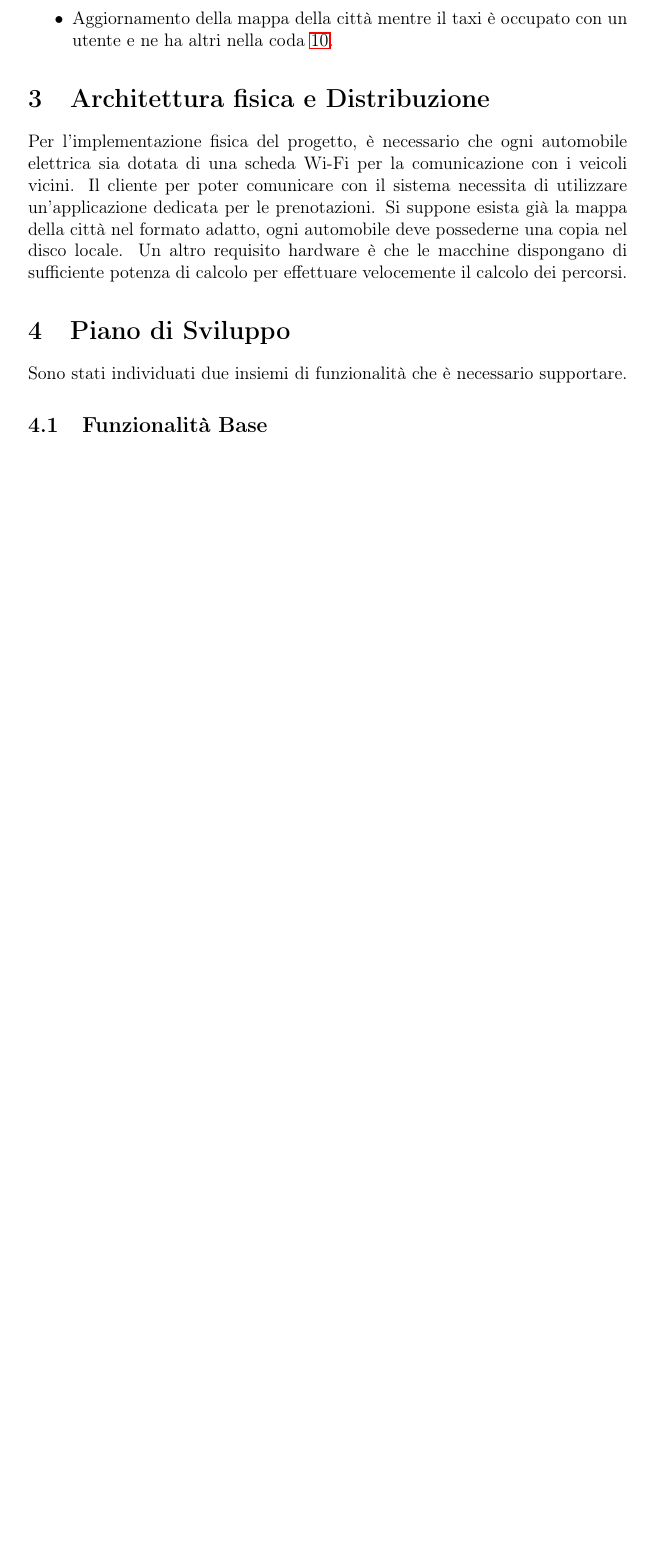
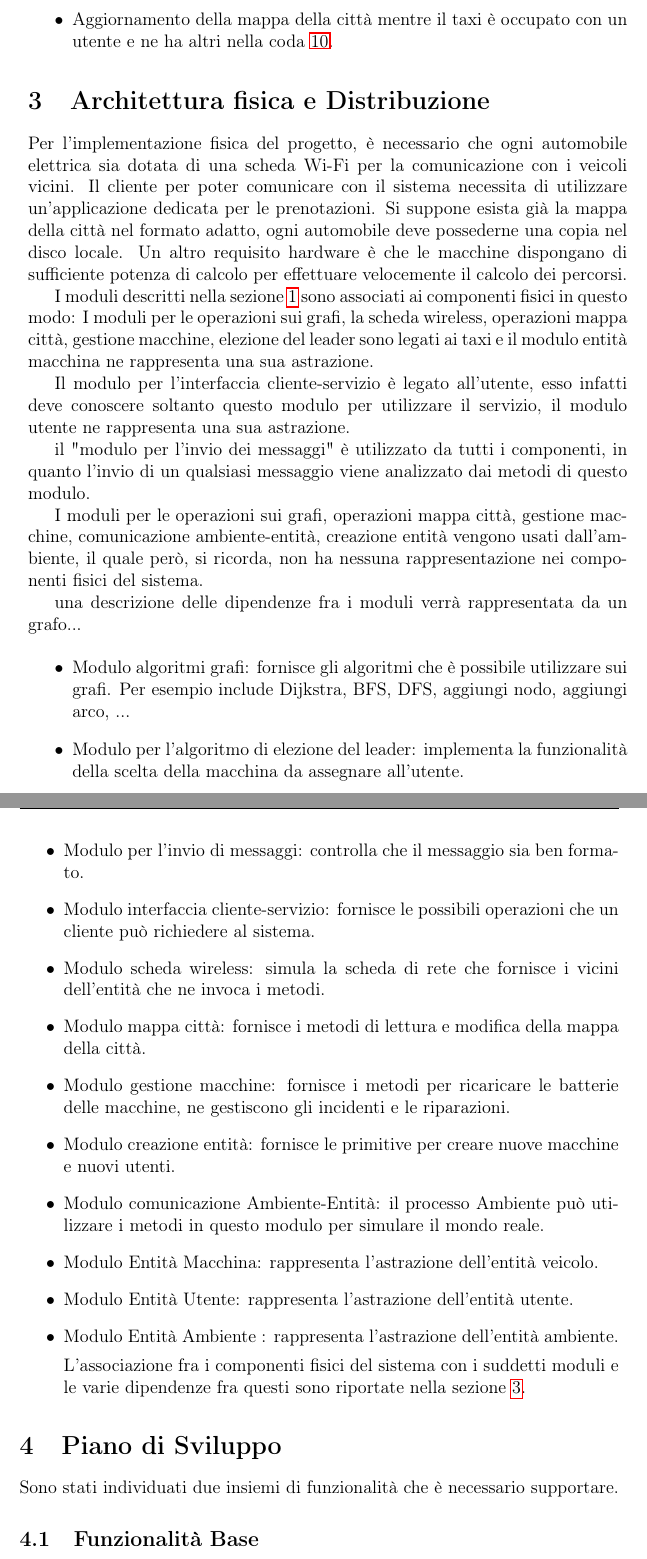
Before and after one commit to kraots94/Sistemi, a LaTeX book (relazione/progetto_finale.tex, which reads relazione/progetto.tex): part of page 28 of 49 before the commit and two parts of pages 28 and 29 of 49 after it, the two joined at a grey line, cut so that both start at the same text, the shorter picture padded with empty space. Compiled offline with pdfLaTeX.

Commit message:
Relazione | Fixes

```diff
--- a/relazione/progetto.tex
+++ b/relazione/progetto.tex
@@ -224,10 +228,48 @@ All'appendice \ref{messaggi_scambiati_appendix}, sono presenti i diagrammi di se
 \end{itemize}
 
 
-\section{Architettura fisica e Distribuzione}
+\section{Architettura fisica e Distribuzione} \label{arch_fisica}
 Per l'implementazione fisica del progetto, è necessario che ogni automobile elettrica sia dotata di una scheda Wi-Fi per la comunicazione con i veicoli vicini. Il cliente per poter comunicare con il sistema necessita di utilizzare un'applicazione dedicata per le prenotazioni. Si suppone esista già la mappa della città nel formato adatto, ogni automobile deve possederne una copia nel disco locale. Un altro requisito hardware è che le macchine dispongano di sufficiente potenza di calcolo per effettuare velocemente il calcolo dei percorsi.
 
-% Which nodes and platforms involved, and where each component is deployed.
+I moduli descritti nella sezione \ref{modules} sono associati ai componenti fisici in questo modo:
+I moduli per le operazioni sui grafi, la scheda wireless, operazioni mappa città, gestione macchine, elezione del leader sono legati ai taxi e il modulo entità macchina ne rappresenta una sua astrazione.
+
+Il modulo per l'interfaccia cliente-servizio è legato all'utente, esso infatti deve conoscere soltanto questo modulo per utilizzare il servizio, il modulo utente ne rappresenta una sua astrazione.
+
+il "modulo per l'invio dei messaggi" è utilizzato da tutti i componenti, in quanto l'invio di un qualsiasi messaggio viene analizzato dai metodi di questo modulo.
+
+I moduli per le operazioni sui grafi, operazioni mappa città, gestione macchine, comunicazione ambiente-entità, creazione entità vengono usati dall'ambiente, il quale però, si ricorda, non ha nessuna rappresentazione nei componenti fisici del sistema.
+
+una descrizione delle dipendenze fra i moduli verrà rappresentata da un grafo...
+
+\begin{itemize}
+
+	\item Modulo algoritmi grafi: fornisce gli algoritmi che è possibile utilizzare sui grafi. Per esempio include Dijkstra, BFS, DFS, aggiungi nodo, aggiungi arco, ...
+
+	\item Modulo per l'algoritmo di elezione del leader: implementa la funzionalità della scelta della macchina da assegnare all'utente.
+
+	\item Modulo per l'invio di messaggi: controlla che il messaggio sia ben formato.
+
+	\item Modulo interfaccia cliente-servizio: fornisce le possibili operazioni che un cliente può richiedere al sistema.
+
+	\item Modulo scheda wireless: simula la scheda di rete che fornisce i vicini dell'entità che ne invoca i metodi.
+
+	\item Modulo mappa città: fornisce i metodi di lettura e modifica della mappa della città.
+
+	\item Modulo gestione macchine: fornisce i metodi per ricaricare le batterie delle macchine, ne gestiscono gli incidenti e le riparazioni.
+
+	\item Modulo creazione entità: fornisce le primitive per creare nuove macchine e nuovi utenti.
+
+	\item Modulo comunicazione Ambiente-Entità: il processo Ambiente può utilizzare i metodi in questo modulo per simulare il mondo reale.
+
+	\item Modulo Entità Macchina: rappresenta l'astrazione dell'entità veicolo.
+
+	\item Modulo Entità Utente: rappresenta l'astrazione dell'entità utente.
+
+	\item Modulo Entità Ambiente : rappresenta l'astrazione dell'entità ambiente.
+
+	L'associazione fra i componenti fisici del sistema con i suddetti moduli e le varie dipendenze fra questi sono riportate nella sezione \ref{arch_fisica}.
+\end{itemize}
 
 \section{Piano di Sviluppo}
 % Since it is diffcult to predict just how hard implementing a new system will be, you should formulate as a set of "tiers", where the basic tier is something youre sure you can complete, and the additional tiers add more features, at both the application and the system level.
```
Also changed, not shown: relazione/progetto.tex (10 more changed lines).
